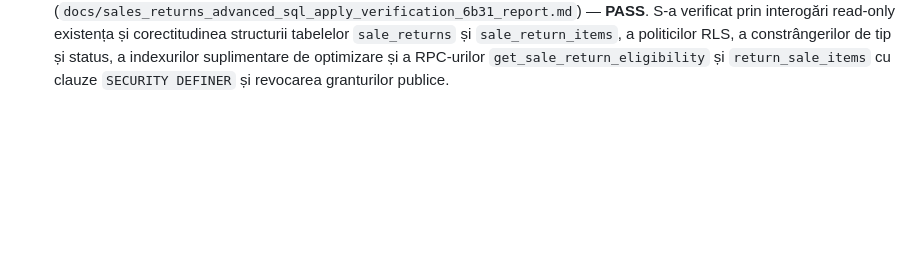
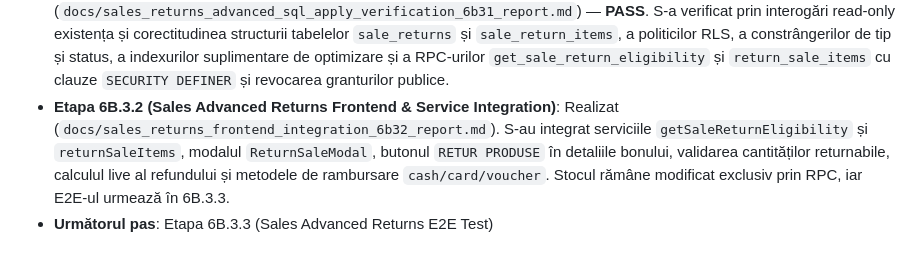
Before and after one commit to sk1fallRed25/GestiuneMagazinV.0.01, a Markdown page: docs/README_PROJECT_STATUS.md, the part around the change. Rendered like a GitHub page; blank space fills up the shorter version.

Commit message:
feat(sales-returns): finalize 6B.3.2 frontend integration and docs

```diff
--- a/docs/README_PROJECT_STATUS.md
+++ b/docs/README_PROJECT_STATUS.md
@@ -89,3 +89,5 @@ După finalizarea etapei de audit și blueprint 5D.0, echipa poate continua impl
 - **Etapa 6B.2.4 (Void Shift Reconciliation Audit)**: Realizat (`docs/void_shift_reconciliation_6b24_report.md`) — **PASS**. S-a auditat codul funcțiilor `close_pos_shift` și `get_active_pos_shift` și s-a verificat că plățile bonurilor anulate sunt excluse automat din `total_cash` și `expected_cash` prin intermediul filtrului `s.status = 'finalized'`. Nu este necesar niciun patch SQL, iar datele reale din testele E2E confirmă o diferență de casă de 0.00.
 - **Etapa 6B.3.0 (Sales Advanced Returns SQL Pre-Apply Hardening)**: Realizat (`docs/sales_returns_advanced_preapply_6b30_report.md`, `database/proposed_sales_returns_advanced_6b3.sql`). S-a auditat schema existentă și s-a rafinat blueprint-ul SQL pentru retururi parțiale/totale pe articole. S-au definit RPC-urile `get_sale_return_eligibility` și `return_sale_items`, s-au planificat indexurile de optimizare și s-au creat patch-urile de reconciliere pentru turele POS active și închise.
 - **Etapa 6B.3.1 (Sales Advanced Returns SQL Apply Verification)**: Realizat (`docs/sales_returns_advanced_sql_apply_verification_6b31_report.md`) — **PASS**. S-a verificat prin interogări read-only existența și corectitudinea structurii tabelelor `sale_returns` și `sale_return_items`, a politicilor RLS, a constrângerilor de tip și status, a indexurilor suplimentare de optimizare și a RPC-urilor `get_sale_return_eligibility` și `return_sale_items` cu clauze `SECURITY DEFINER` și revocarea granturilor publice.
+- **Etapa 6B.3.2 (Sales Advanced Returns Frontend & Service Integration)**: Realizat (`docs/sales_returns_frontend_integration_6b32_report.md`). S-au integrat serviciile `getSaleReturnEligibility` și `returnSaleItems`, modalul `ReturnSaleModal`, butonul `RETUR PRODUSE` în detaliile bonului, validarea cantităților returnabile, calculul live al refundului și metodele de rambursare `cash/card/voucher`. Stocul rămâne modificat exclusiv prin RPC, iar E2E-ul urmează în 6B.3.3.
+- **Următorul pas**: Etapa 6B.3.3 (Sales Advanced Returns E2E Test)
```
Also changed, not shown: docs/sales_returns_frontend_integration_6b32_report.md (added, +202 -0 lines).
